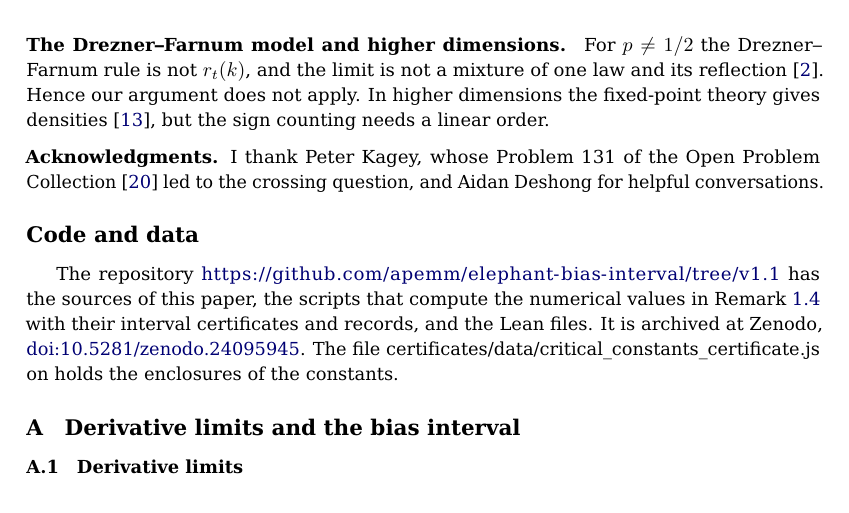
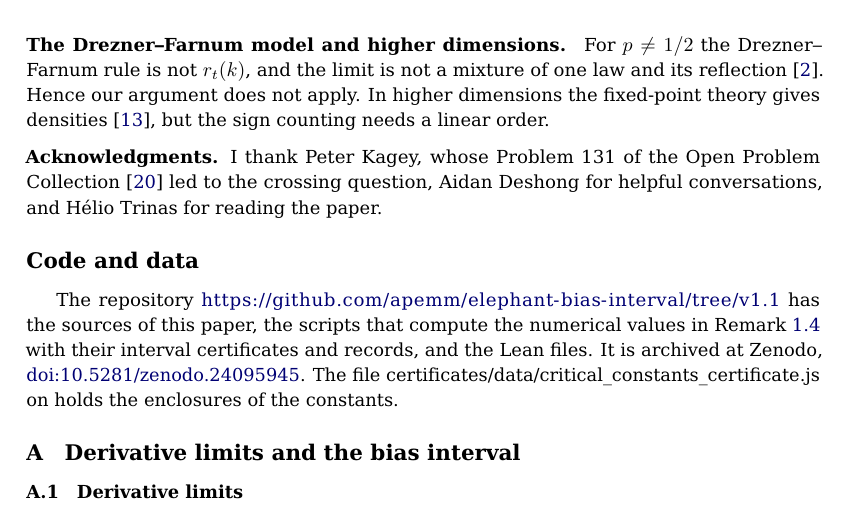
Before and after one commit to apemm/elephant-bias-interval, a LaTeX document (paper/bias_interval.tex): part of page 15 of 28 before the commit and part of page 15 of 29 after it, cut so that both start at the same text. Compiled offline with pdfLaTeX.

Commit message:
I thank Hélio Trinas in the acknowledgments for reading the paper

```diff
--- a/paper/bias_interval.tex
+++ b/paper/bias_interval.tex
@@ -43,8 +43,8 @@ tends to one.}
 \medskip
 \begin{acks}
 I thank Peter Kagey, whose Problem~131 of the Open Problem Collection
-\cite{kagey131} led to the crossing question, and Aidan Deshong for
-helpful conversations.
+\cite{kagey131} led to the crossing question, Aidan Deshong for
+helpful conversations, and H\'elio Trinas for reading the paper.
 \end{acks}
 
 \section*{Code and data}
```
Also changed, not shown: paper/bias_interval.pdf.
